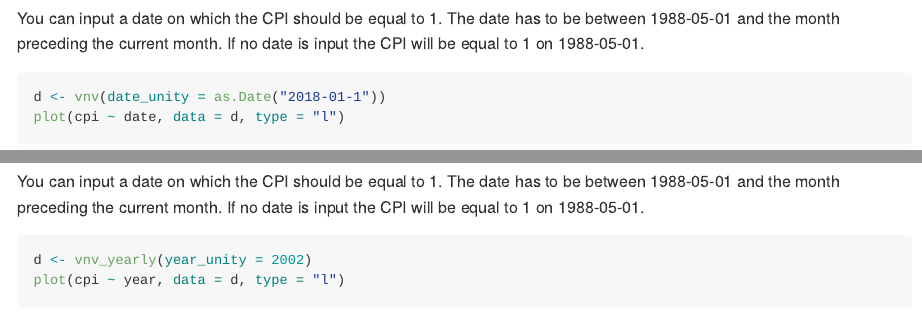
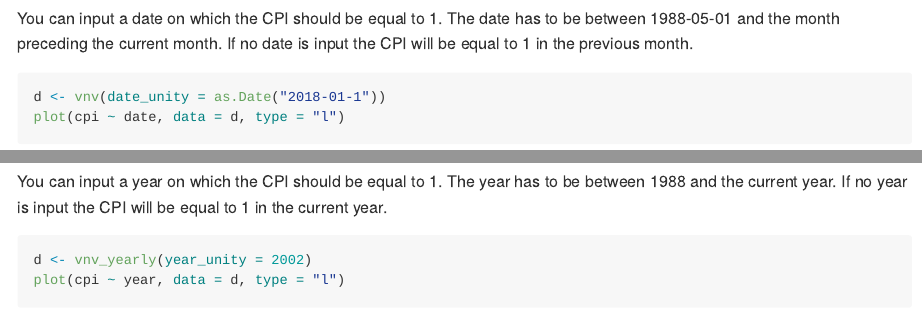
Before and after one commit to bgautijonsson/visitalaneysluverds, an R Markdown document (README.Rmd): the page in a window 1100 px wide, from 1060 px down, and a second part further down, joined at a grey line. The pictures show the output file README.md that the author committed with the source, drawn offline in the style of GitHub; long lines of code are wrapped.

Commit message:
Uppfæra readme til að passa við nýjustu stillingar

````diff
--- a/README.Rmd
+++ b/README.Rmd
@@ -48,7 +48,7 @@ d
 plot(cpi ~ date, data = d, type = "l")
 ```
 
-You can input a date on which the CPI should be equal to 1. The date has to be between 1988-05-01 and the month preceding the current month. If no date is input the CPI will be equal to 1 on 1988-05-01.
+You can input a date on which the CPI should be equal to 1. The date has to be between 1988-05-01 and the month preceding the current month. If no date is input the CPI will be equal to 1 in the previous month.
 
 ```{r}
 d <- vnv(date_unity = as.Date("2018-01-1"))
@@ -68,7 +68,7 @@ d
 plot(cpi ~ year, data = d, type = "l")
 ```
 
-You can input a date on which the CPI should be equal to 1. The date has to be between 1988-05-01 and the month preceding the current month. If no date is input the CPI will be equal to 1 on 1988-05-01.
+You can input a year on which the CPI should be equal to 1. The year has to be between 1988 and the current year. If no year is input the CPI will be equal to 1 in the current year.
 
 ```{r}
 d <- vnv_yearly(year_unity = 2002)
````
Also changed, not shown: R/vnv.R (+2 -2 lines), README.md, 6 other files.
